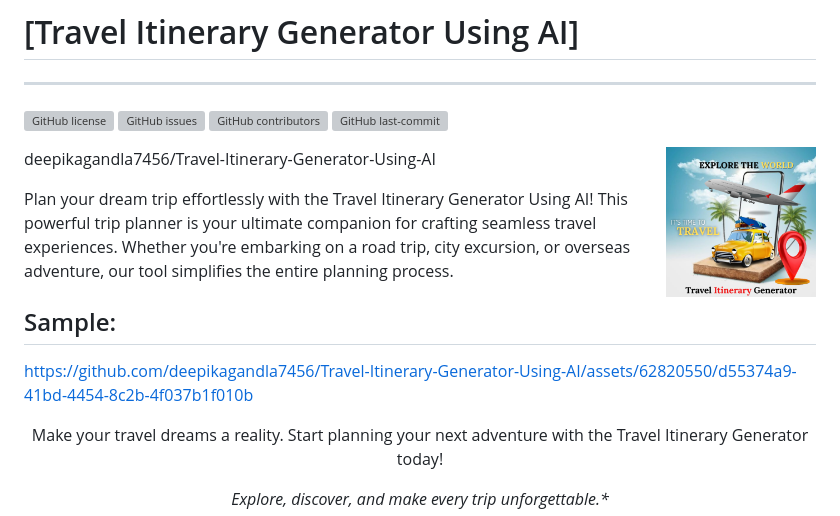
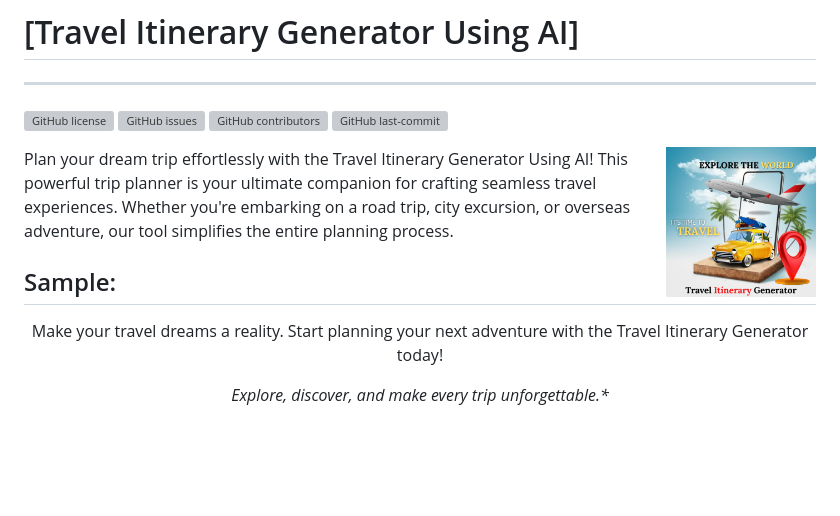
Before and after one commit to deepikagandla7456/Travel-Itinerary-Generator-Using-AI, a Markdown page: README.md, the part around the change. Rendered like a GitHub page; blank space fills up the shorter version; grey boxes are pictures that could not be loaded.

```diff
--- a/README.md
+++ b/README.md
@@ -6,13 +6,13 @@
 [![GitHub contributors](https://img.shields.io/github/contributors/deepikagandla7456/Travel-Itinerary-Generator-Using-AI)]()
 [![GitHub last-commit](https://img.shields.io/github/last-commit/deepikagandla7456/Travel-Itinerary-Generator-Using-AI)]()
 
-deepikagandla7456/Travel-Itinerary-Generator-Using-AI
+
 <img title="Travel-Itinerary-Generator" align='right' src="/static/logo.png" alt="Travel Itinerary Generator Logo" width="150"/>
 
 Plan your dream trip effortlessly with the Travel Itinerary Generator Using AI! This powerful trip planner is your ultimate companion for crafting seamless travel experiences. Whether you're embarking on a road trip, city excursion, or overseas adventure, our tool simplifies the entire planning process.
 
 ## Sample:
-https://github.com/deepikagandla7456/Travel-Itinerary-Generator-Using-AI/assets/62820550/d55374a9-41bd-4454-8c2b-4f037b1f010b
+
 
 
 
```
